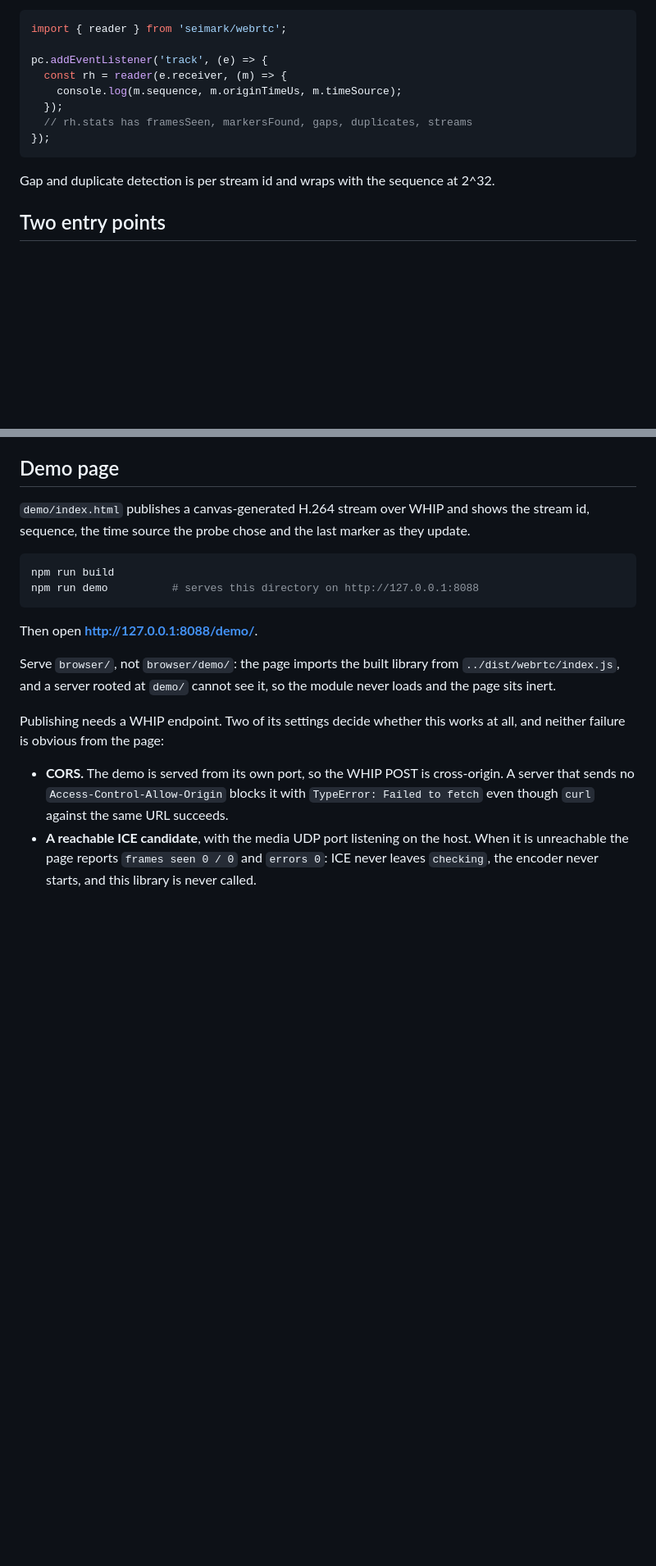
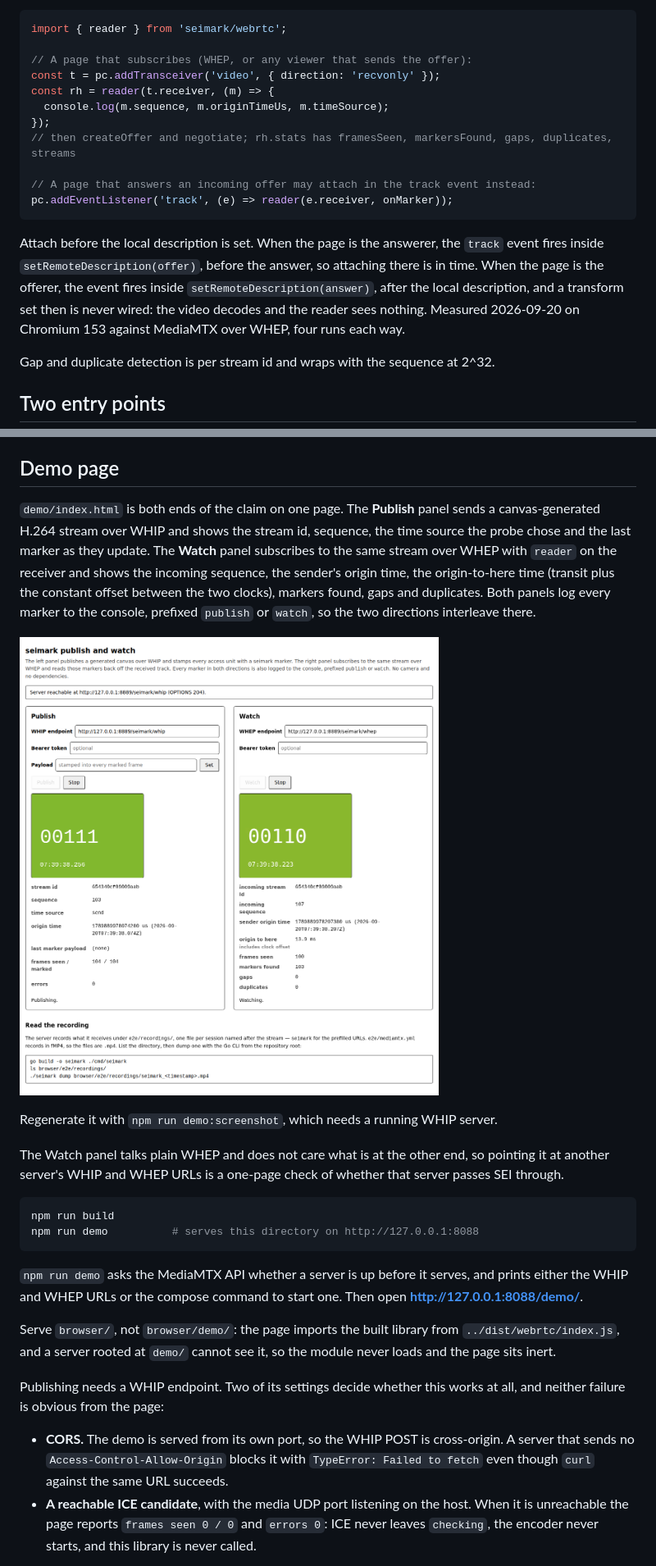
Before and after one commit to jurry/seimark, a Markdown page: browser/README.md, 2 parts joined by grey strips. Shown: that part at 82% size. GitHub-like rendering; pictures changed too: browser/demo/screenshot.png (added); blank space fills up the shorter version.

````diff
--- a/browser/README.md
+++ b/browser/README.md
@@ -74,13 +74,24 @@ SEI.
 ```js
 import { reader } from 'seimark/webrtc';
 
-pc.addEventListener('track', (e) => {
-  const rh = reader(e.receiver, (m) => {
-    console.log(m.sequence, m.originTimeUs, m.timeSource);
-  });
-  // rh.stats has framesSeen, markersFound, gaps, duplicates, streams
+// A page that subscribes (WHEP, or any viewer that sends the offer):
+const t = pc.addTransceiver('video', { direction: 'recvonly' });
+const rh = reader(t.receiver, (m) => {
+  console.log(m.sequence, m.originTimeUs, m.timeSource);
 });
+// then createOffer and negotiate; rh.stats has framesSeen, markersFound, gaps, duplicates, streams
+
+// A page that answers an incoming offer may attach in the track event instead:
+pc.addEventListener('track', (e) => reader(e.receiver, onMarker));
 ```
+
+Attach before the local description is set. When the page is the answerer, the
+`track` event fires inside `setRemoteDescription(offer)`, before the answer, so
+attaching there is in time. When the page is the offerer, the event fires
+inside `setRemoteDescription(answer)`, after the local description, and a
+transform set then is never wired: the video decodes and the reader sees
+nothing. Measured 2026-09-20 on Chromium 153 against MediaMTX over WHEP, four
+runs each way.
 
 Gap and duplicate detection is per stream id and wraps with the sequence at
 2^32.
@@ -142,15 +153,35 @@ naming the directive rather than leaving a silent stream that never marks.
 
 ## Demo page
 
-`demo/index.html` publishes a canvas-generated H.264 stream over WHIP and shows
-the stream id, sequence, the time source the probe chose and the last marker as
-they update.
+`demo/index.html` is both ends of the claim on one page. The **Publish** panel
+sends a canvas-generated H.264 stream over WHIP and shows the stream id,
+sequence, the time source the probe chose and the last marker as they update.
+The **Watch** panel subscribes to the same stream over WHEP with `reader` on
+the receiver and shows the incoming sequence, the sender's origin time, the
+origin-to-here time (transit plus the constant offset between the two clocks),
+markers found, gaps and duplicates. Both panels log every marker to the console,
+prefixed `publish` or `watch`, so the two directions interleave there.
+
+![The demo page publishing and watching at once. The Publish panel shows stream
+id 654340cf09009aab, sequence 103, time source send, frames seen / marked
+104 / 104 and errors 0; the Watch panel shows the same incoming stream id
+654340cf09009aab, incoming sequence 107, origin to here 13.9 ms, frames seen
+100, markers found 103, gaps 0 and duplicates
+0.](demo/screenshot.png)
+
+Regenerate it with `npm run demo:screenshot`, which needs a running WHIP server.
+
+The Watch panel talks plain WHEP and does not care what is at the other end, so
+pointing it at another server's WHIP and WHEP URLs is a one-page check of
+whether that server passes SEI through.
 
 ```sh
 npm run build
 npm run demo          # serves this directory on http://127.0.0.1:8088
 ```
 
+`npm run demo` asks the MediaMTX API whether a server is up before it serves,
+and prints either the WHIP and WHEP URLs or the compose command to start one.
 Then open **http://127.0.0.1:8088/demo/**.
 
 Serve `browser/`, not `browser/demo/`: the page imports the built library from
````
Also changed, not shown: 4 other files.
